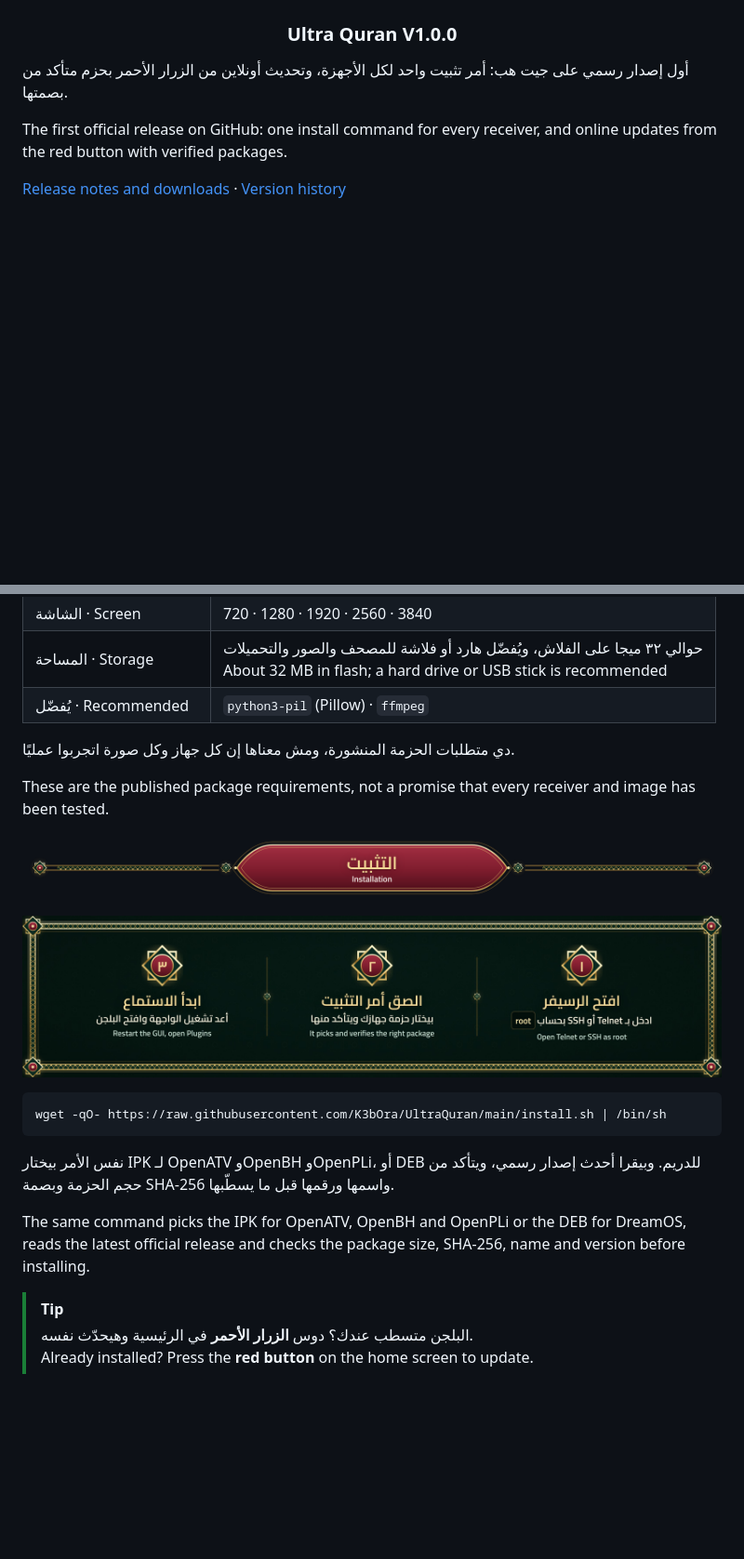
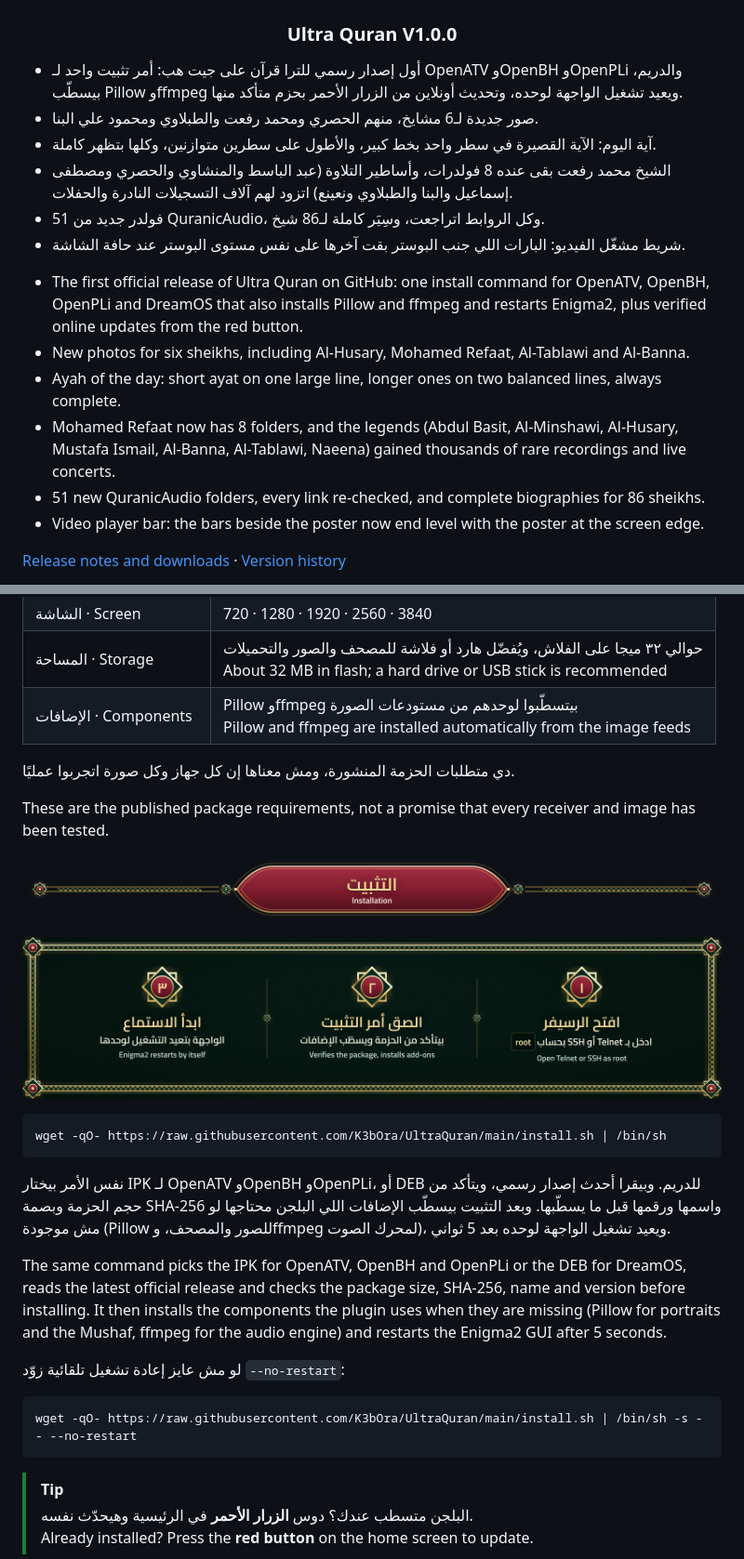
Before and after one commit to K3bOra/UltraQuran, a Markdown page: README.md, 2 parts joined by grey strips. Shown at 93% size. Drawn GitHub-style; pictures changed too: assets/install-steps.jpg; blank space fills up the shorter version.

Commit message:
Ultra Quran V1.0.0 packages and an installer that sets everything up
Both packages are the plugin build the author sent, renumbered 1.0.0
(package Version, __init__.VERSION, user agents and package description;
Kishk, Ibtihalat and Sha'rawi counts in the description now match the
catalog). install.sh now also installs Pillow and ffmpeg from the image
feeds when they are missing and restarts Enigma2 five seconds after a
successful install, like Ultra Audio; --no-restart skips the restart.
README, CHANGELOG, release notes and the install-steps artwork describe
V1.0.0.

Co-Authored-By: Claude Opus 5.5 <noreply@anthropic.com>
Claude-Session: https://claude.ai/code/session_016qYiwpc4Uh41szgFjfZ5GA

````diff
--- a/README.md
+++ b/README.md
@@ -44,9 +44,21 @@ Royal Emerald design: emerald glass, calm gold and a gilded Mushaf frame set wit
 
 </div>
 
-<p dir="rtl">أول إصدار رسمي على جيت هب: أمر تثبيت واحد لكل الأجهزة، وتحديث أونلاين من الزرار الأحمر بحزم متأكد من بصمتها.</p>
+<ul dir="rtl">
+<li>أول إصدار رسمي للترا قرآن على جيت هب: أمر تثبيت واحد لـ OpenATV وOpenBH وOpenPLi والدريم، بيسطّب Pillow وffmpeg ويعيد تشغيل الواجهة لوحده، وتحديث أونلاين من الزرار الأحمر بحزم متأكد منها.</li>
+<li>صور جديدة لـ6 مشايخ، منهم الحصري ومحمد رفعت والطبلاوي ومحمود علي البنا.</li>
+<li>آية اليوم: الآية القصيرة في سطر واحد بخط كبير، والأطول على سطرين متوازنين، وكلها بتظهر كاملة.</li>
+<li>الشيخ محمد رفعت بقى عنده 8 فولدرات، وأساطير التلاوة (عبد الباسط والمنشاوي والحصري ومصطفى إسماعيل والبنا والطبلاوي ونعينع) اتزود لهم آلاف التسجيلات النادرة والحفلات.</li>
+<li>51 فولدر جديد من QuranicAudio، وكل الروابط اتراجعت، وسِيَر كاملة لـ86 شيخ.</li>
+<li>شريط مشغّل الفيديو: البارات اللي جنب البوستر بقت آخرها على نفس مستوى البوستر عند حافة الشاشة.</li>
+</ul>
 
-The first official release on GitHub: one install command for every receiver, and online updates from the red button with verified packages.
+- The first official release of Ultra Quran on GitHub: one install command for OpenATV, OpenBH, OpenPLi and DreamOS that also installs Pillow and ffmpeg and restarts Enigma2, plus verified online updates from the red button.
+- New photos for six sheikhs, including Al-Husary, Mohamed Refaat, Al-Tablawi and Al-Banna.
+- Ayah of the day: short ayat on one large line, longer ones on two balanced lines, always complete.
+- Mohamed Refaat now has 8 folders, and the legends (Abdul Basit, Al-Minshawi, Al-Husary, Mustafa Ismail, Al-Banna, Al-Tablawi, Naeena) gained thousands of rare recordings and live concerts.
+- 51 new QuranicAudio folders, every link re-checked, and complete biographies for 86 sheikhs.
+- Video player bar: the bars beside the poster now end level with the poster at the screen edge.
 
 [Release notes and downloads](https://github.com/K3bOra/UltraQuran/releases/latest) · [Version history](CHANGELOG.md)
 
@@ -146,7 +158,7 @@ The first official release on GitHub: one install command for every receiver, an
 | الحزمة · Package | Open: `opkg` / IPK · DreamOS: `dpkg` / DEB |
 | الشاشة · Screen | 720 · 1280 · 1920 · 2560 · 3840 |
 | المساحة · Storage | <span dir="rtl">حوالي ٣٢ ميجا على الفلاش، ويُفضّل هارد أو فلاشة للمصحف والصور والتحميلات</span><br>About 32 MB in flash; a hard drive or USB stick is recommended |
-| يُفضّل · Recommended | `python3-pil` (Pillow) · `ffmpeg` |
+| الإضافات · Components | <span dir="rtl">Pillow وffmpeg بيتسطّبوا لوحدهم من مستودعات الصورة</span><br>Pillow and ffmpeg are installed automatically from the image feeds |
 
 <p dir="rtl">دي متطلبات الحزمة المنشورة، ومش معناها إن كل جهاز وكل صورة اتجربوا عمليًا.</p>
 
@@ -162,9 +174,15 @@ These are the published package requirements, not a promise that every receiver
 wget -qO- https://raw.githubusercontent.com/K3bOra/UltraQuran/main/install.sh | /bin/sh
 ```
 
-<p dir="rtl">نفس الأمر بيختار IPK لـ OpenATV وOpenBH وOpenPLi، أو DEB للدريم. وبيقرا أحدث إصدار رسمي، ويتأكد من حجم الحزمة وبصمة SHA-256 واسمها ورقمها قبل ما يسطّبها.</p>
+<p dir="rtl">نفس الأمر بيختار IPK لـ OpenATV وOpenBH وOpenPLi، أو DEB للدريم. وبيقرا أحدث إصدار رسمي، ويتأكد من حجم الحزمة وبصمة SHA-256 واسمها ورقمها قبل ما يسطّبها. وبعد التثبيت بيسطّب الإضافات اللي البلجن محتاجها لو مش موجودة (Pillow للصور والمصحف، وffmpeg لمحرك الصوت)، ويعيد تشغيل الواجهة لوحده بعد 5 ثواني.</p>
 
-The same command picks the IPK for OpenATV, OpenBH and OpenPLi or the DEB for DreamOS, reads the latest official release and checks the package size, SHA-256, name and version before installing.
+The same command picks the IPK for OpenATV, OpenBH and OpenPLi or the DEB for DreamOS, reads the latest official release and checks the package size, SHA-256, name and version before installing. It then installs the components the plugin uses when they are missing (Pillow for portraits and the Mushaf, ffmpeg for the audio engine) and restarts the Enigma2 GUI after 5 seconds.
+
+<p dir="rtl">لو مش عايز إعادة تشغيل تلقائية زوّد <code dir="ltr">--no-restart</code>:</p>
+
+```sh
+wget -qO- https://raw.githubusercontent.com/K3bOra/UltraQuran/main/install.sh | /bin/sh -s -- --no-restart
+```
 
 > [!TIP]
 > <span dir="rtl">البلجن متسطب عندك؟ دوس <b>الزرار الأحمر</b> في الرئيسية وهيحدّث نفسه.</span><br>
````
Also changed, not shown: other parts of README.md (+1 -1 lines), CHANGELOG.md (+6 -3 lines), 5 other files.
